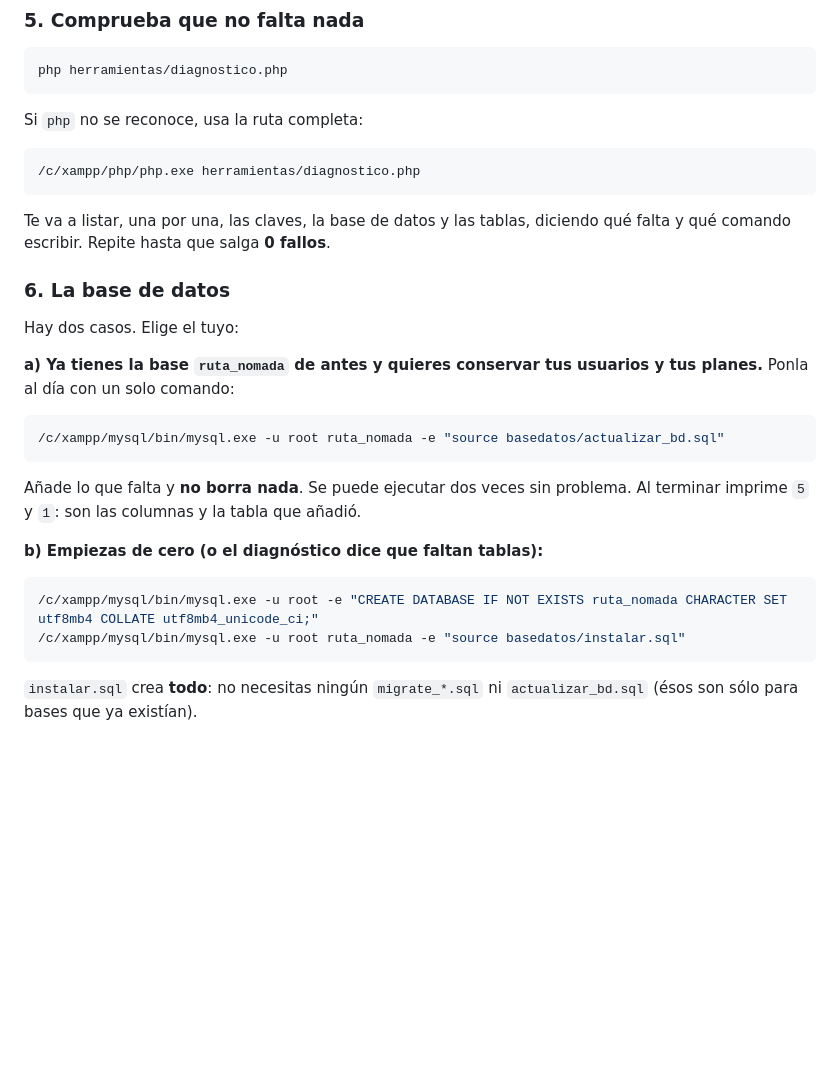
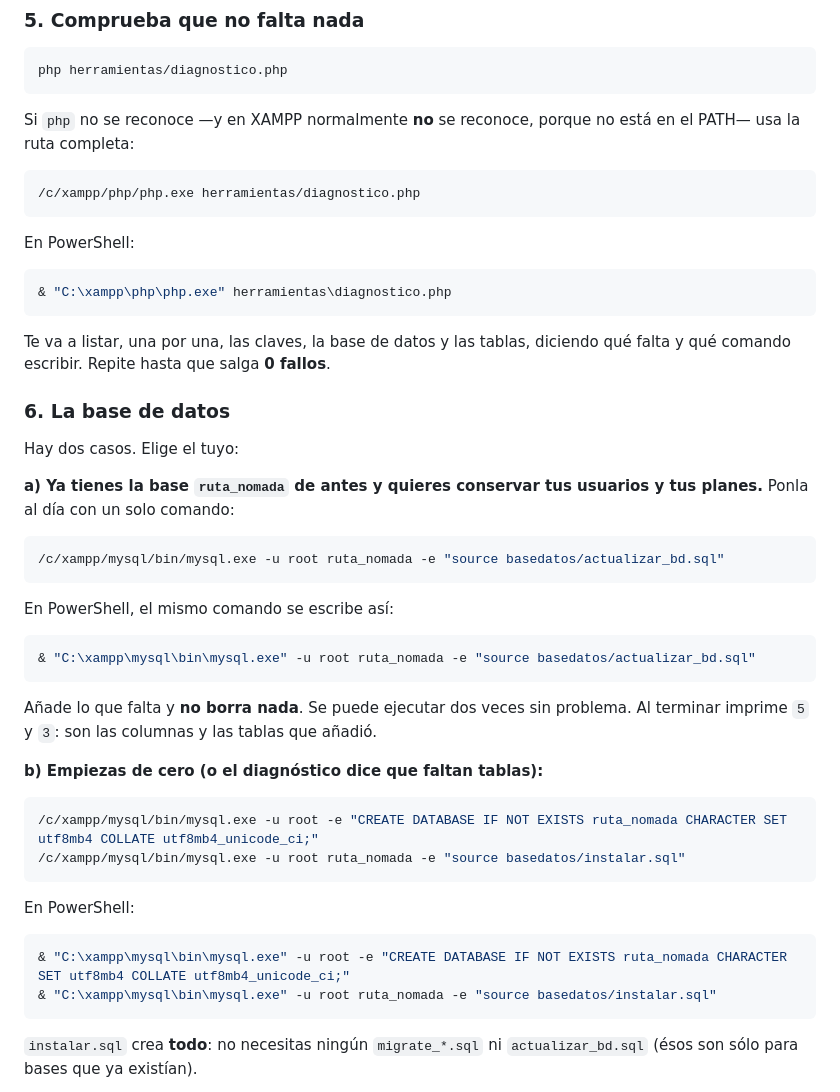
Before and after one commit to sunShine11074/ruta-nomada, a Markdown page: GUIA_GIT.md, the part around one of its changes. GitHub-like rendering; blank space fills up the shorter version.

````diff
--- a/GUIA_GIT.md
+++ b/GUIA_GIT.md
@@ -93,10 +120,17 @@ Después ábrelos con el Bloc de notas y pega la clave donde dice
 php herramientas/diagnostico.php
 ```
 
-Si `php` no se reconoce, usa la ruta completa:
+Si `php` no se reconoce —y en XAMPP normalmente **no** se reconoce,
+porque no está en el PATH— usa la ruta completa:
 
 ```bash
 /c/xampp/php/php.exe herramientas/diagnostico.php
+```
+
+En PowerShell:
+
+```powershell
+& "C:\xampp\php\php.exe" herramientas\diagnostico.php
 ```
 
 Te va a listar, una por una, las claves, la base de datos y las tablas,
@@ -114,8 +148,14 @@ usuarios y tus planes.** Ponla al día con un solo comando:
 /c/xampp/mysql/bin/mysql.exe -u root ruta_nomada -e "source basedatos/actualizar_bd.sql"
 ```
 
+En PowerShell, el mismo comando se escribe así:
+
+```powershell
+& "C:\xampp\mysql\bin\mysql.exe" -u root ruta_nomada -e "source basedatos/actualizar_bd.sql"
+```
+
 Añade lo que falta y **no borra nada**. Se puede ejecutar dos veces sin
-problema. Al terminar imprime `5` y `1`: son las columnas y la tabla
+problema. Al terminar imprime `5` y `3`: son las columnas y las tablas
 que añadió.
 
 **b) Empiezas de cero (o el diagnóstico dice que faltan tablas):**
@@ -123,6 +163,13 @@ que añadió.
 ```bash
 /c/xampp/mysql/bin/mysql.exe -u root -e "CREATE DATABASE IF NOT EXISTS ruta_nomada CHARACTER SET utf8mb4 COLLATE utf8mb4_unicode_ci;"
 /c/xampp/mysql/bin/mysql.exe -u root ruta_nomada -e "source basedatos/instalar.sql"
+```
+
+En PowerShell:
+
+```powershell
+& "C:\xampp\mysql\bin\mysql.exe" -u root -e "CREATE DATABASE IF NOT EXISTS ruta_nomada CHARACTER SET utf8mb4 COLLATE utf8mb4_unicode_ci;"
+& "C:\xampp\mysql\bin\mysql.exe" -u root ruta_nomada -e "source basedatos/instalar.sql"
 ```
 
 `instalar.sql` crea **todo**: no necesitas ningún `migrate_*.sql` ni
````
Also changed, not shown: other parts of GUIA_GIT.md (+33 -0 lines).
